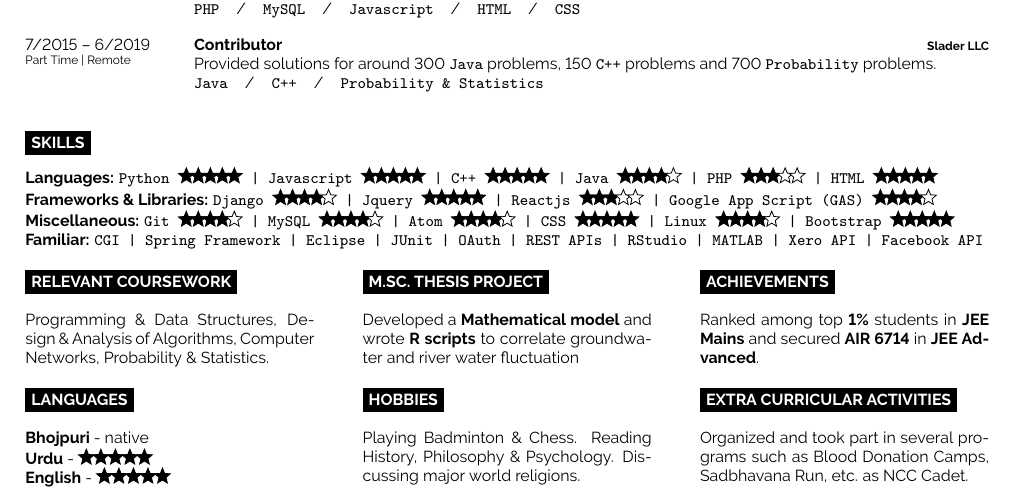
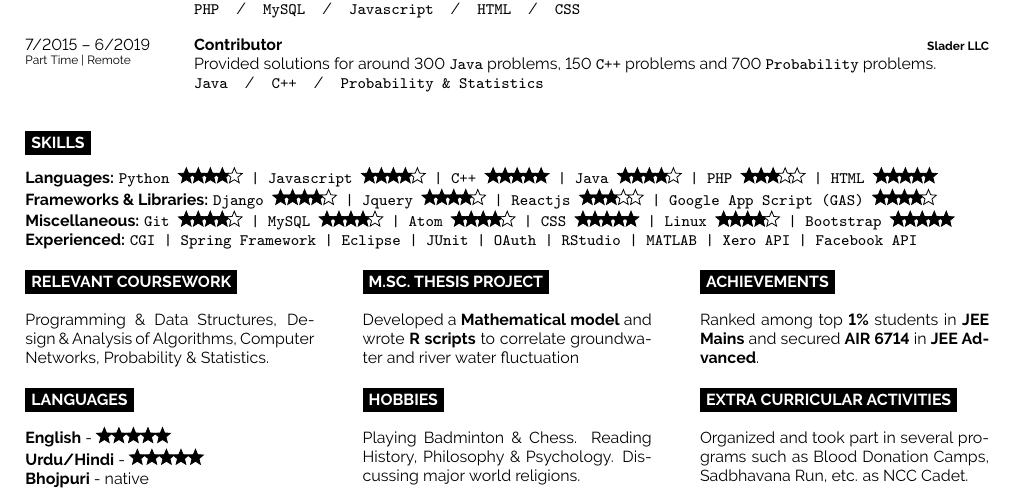
Before and after one commit to iamghazi/MyResume, a LaTeX document (main.tex): part of the page, cut so that both start at the same text. Compiled offline with pdfLaTeX.

Commit message:
Changed Familiar to Experienced

```diff
--- a/main.tex
+++ b/main.tex
@@ -144,10 +144,10 @@ I am a full stack software developer with a strong grasp on Algorithms and Data
 
 \begin{minipage}[t]{1\textwidth} % 40% of the page width for the introduction text
 	\vspace{-\baselineskip} % Required for vertically aligning minipages
-\textbf{Languages:} \texttt{Python \score{5}{5}  | Javascript \score{5}{5}  | C++ \score{5}{5}  | Java \score{4}{5}  | PHP \score{3}{5}  | HTML \score{5}{5}} \\
-\textbf{Frameworks \& Libraries:} \texttt{Django \score{4}{5}  | Jquery \score{5}{5}  | Reactjs \score{3}{5}  | Google App Script (GAS) \score{4}{5}} \\
+\textbf{Languages:} \texttt{Python \score{4}{5}  | Javascript \score{4}{5}  | C++ \score{5}{5}  | Java \score{4}{5}  | PHP \score{3}{5}  | HTML \score{5}{5}} \\
+\textbf{Frameworks \& Libraries:} \texttt{Django \score{4}{5}  | Jquery \score{4}{5}  | Reactjs \score{3}{5}  | Google App Script (GAS) \score{4}{5}} \\
 \textbf{Miscellaneous:} \texttt{Git \score{4}{5}  | MySQL \score{4}{5}  | Atom \score{4}{5}  | CSS \score{5}{5}  | Linux \score{4}{5}  | Bootstrap \score{5}{5}} \\
-\textbf{Familiar:} \texttt{CGI | Spring Framework | Eclipse | JUnit | OAuth | REST APIs | RStudio | MATLAB | Xero API | Facebook API}% Dummy text
+\textbf{Experienced:} \texttt{CGI | Spring Framework | Eclipse | JUnit | OAuth | RStudio | MATLAB | Xero API | Facebook API}% Dummy text
 \end{minipage}\\
 %-----------------------------------------------------------------------------------
 % Courses and skills
@@ -186,9 +186,9 @@ I am a full stack software developer with a strong grasp on Algorithms and Data
 
 	\cvsect{Languages}
 
-	\textbf{Bhojpuri} - native\\
-	\textbf{Urdu} - \score{5}{5}\\
-	\textbf{English} - \score{5}{5}
+	\textbf{English} - \score{5}{5}\\
+	\textbf{Urdu/Hindi} - \score{5}{5}\\
+	\textbf{Bhojpuri} - native
 \end{minipage}
 \hfill
 \begin{minipage}[t]{0.3\textwidth}
```
Also changed, not shown: main.pdf, 1 other file.
